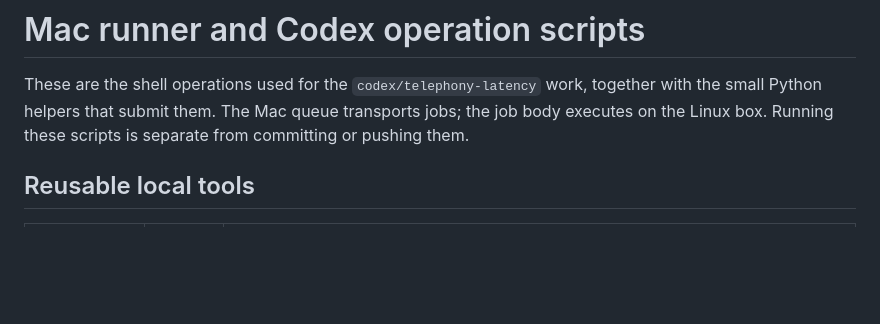
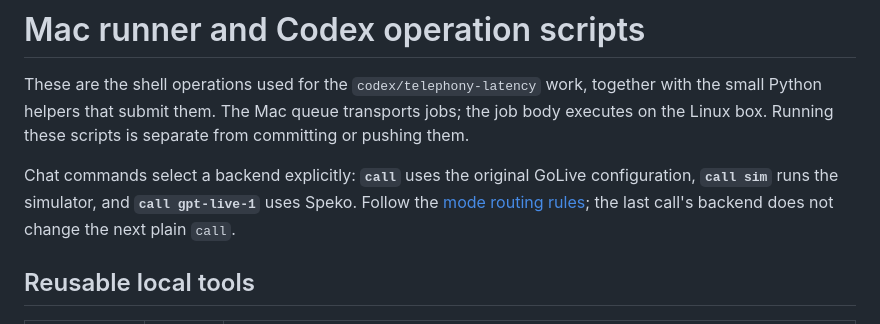
Before and after one commit to chuanmingliu/full-duplex-go-live, a Markdown page: scripts/local-ops/README.md, the part around the change. Drawn GitHub-style; blank space fills up the shorter version.

Commit message:
docs: define explicit GoLive simulator and GPT-Live call modes

```diff
--- a/scripts/local-ops/README.md
+++ b/scripts/local-ops/README.md
@@ -1,6 +1,11 @@
 # Mac runner and Codex operation scripts
 
 These are the shell operations used for the `codex/telephony-latency` work, together with the small Python helpers that submit them. The Mac queue transports jobs; the job body executes on the Linux box. Running these scripts is separate from committing or pushing them.
+
+Chat commands select a backend explicitly: **`call`** uses the original GoLive
+configuration, **`call sim`** runs the simulator, and **`call gpt-live-1`** uses
+Speko. Follow the [mode routing rules](../../CALL-OPERATIONS.md#chat-command-modes);
+the last call's backend does not change the next plain `call`.
 
 ## Reusable local tools
 
```
Also changed, not shown: AGENTS.md (added, +17 -0 lines), CALL-OPERATIONS.md (+45 -2 lines).
